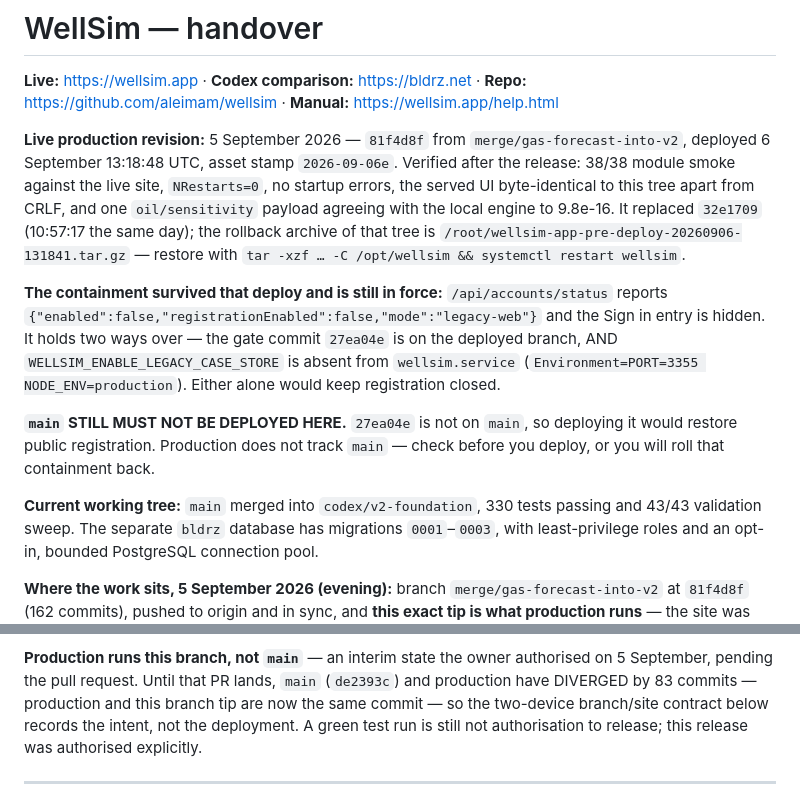
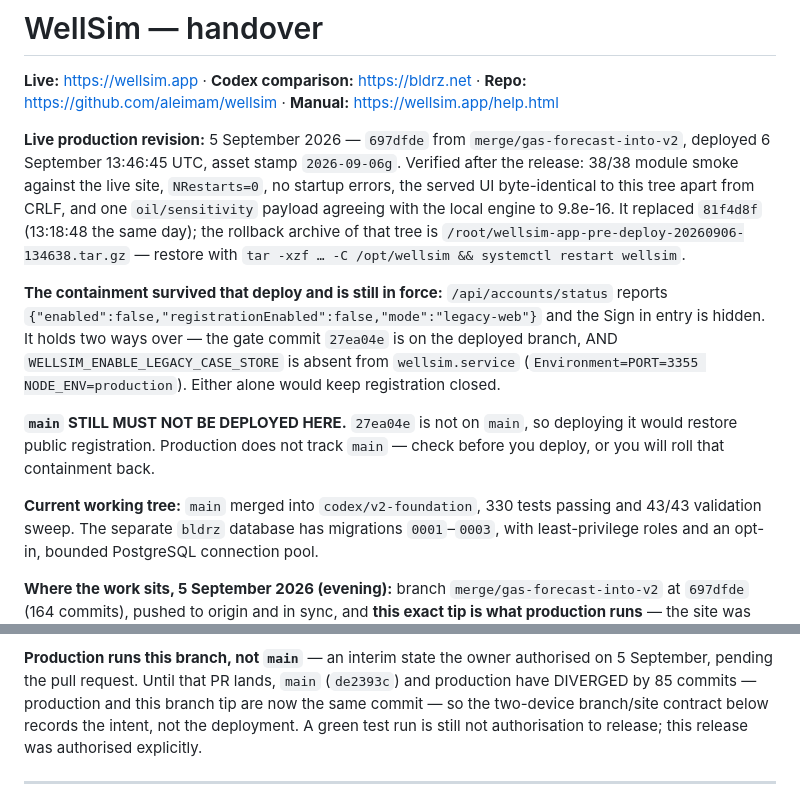
Before and after one commit to aleimam/wellsim, a Markdown page: HANDOVER.md, 2 parts joined by grey strips. GitHub-like rendering.

```diff
--- a/HANDOVER.md
+++ b/HANDOVER.md
@@ -3,15 +3,15 @@
 **Live:** https://wellsim.app · **Codex comparison:** https://bldrz.net ·
 **Repo:** https://github.com/aleimam/wellsim · **Manual:** https://wellsim.app/help.html
 
-**Live production revision:** 5 September 2026 — `81f4d8f` from
-`merge/gas-forecast-into-v2`, deployed 6 September 13:18:48 UTC, asset stamp
-`2026-09-06e`.
+**Live production revision:** 5 September 2026 — `697dfde` from
+`merge/gas-forecast-into-v2`, deployed 6 September 13:46:45 UTC, asset stamp
+`2026-09-06g`.
 Verified after the release: 38/38 module smoke against the live site,
 `NRestarts=0`, no startup errors, the served UI byte-identical to this tree
 apart from CRLF, and one `oil/sensitivity` payload agreeing with the local
-engine to 9.8e-16. It replaced `32e1709` (10:57:17 the same day); the
+engine to 9.8e-16. It replaced `81f4d8f` (13:18:48 the same day); the
 rollback archive of that tree is
-`/root/wellsim-app-pre-deploy-20260906-131841.tar.gz` — restore with
+`/root/wellsim-app-pre-deploy-20260906-134638.tar.gz` — restore with
 `tar -xzf … -C /opt/wellsim && systemctl restart wellsim`.
 
 **The containment survived that deploy and is still in force:**
@@ -32,5 +32,5 @@ database has migrations `0001`–`0003`, with least-privilege roles and an
 opt-in, bounded PostgreSQL connection pool.
 
 **Where the work sits, 5 September 2026 (evening):** branch
-`merge/gas-forecast-into-v2` at `81f4d8f` (162 commits), pushed to origin and
+`merge/gas-forecast-into-v2` at `697dfde` (164 commits), pushed to origin and
 in sync, and **this exact tip is what production runs** — the site was
@@ -43,7 +43,7 @@ changes only.
 
 **Production runs this branch, not `main`** — an interim state the owner
 authorised on 5 September, pending the pull request. Until that PR lands,
-`main` (`de2393c`) and production have DIVERGED by 83 commits — production and
+`main` (`de2393c`) and production have DIVERGED by 85 commits — production and
 this branch tip are now the same commit — so the two-device branch/site
 contract below records the intent, not the deployment.
 A green test run is still not authorisation to release; this release was
```
Also changed, not shown: other parts of HANDOVER.md (+1 -1 lines), docs/deploy.md (+4 -4 lines).
